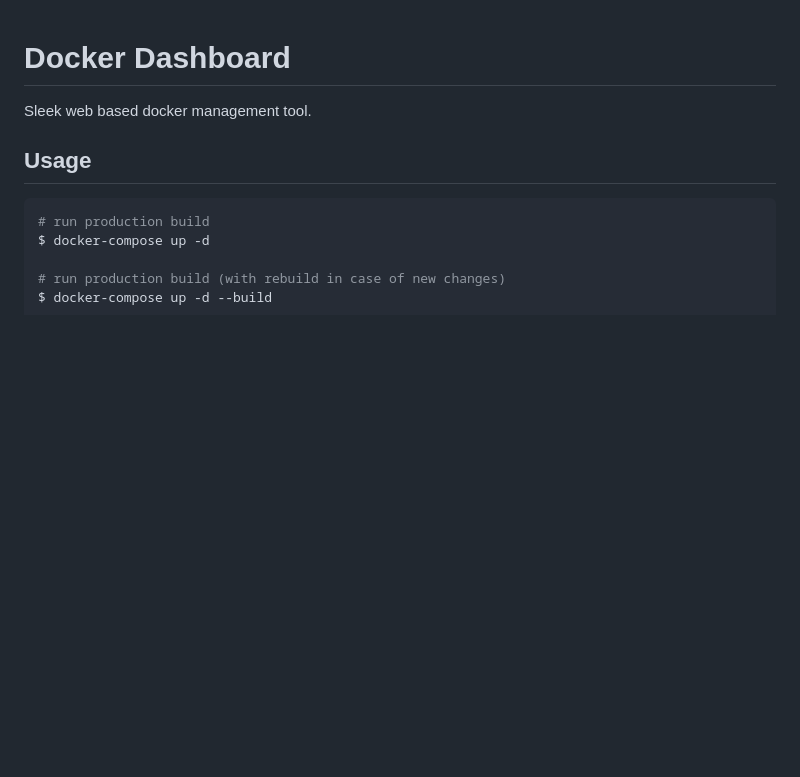
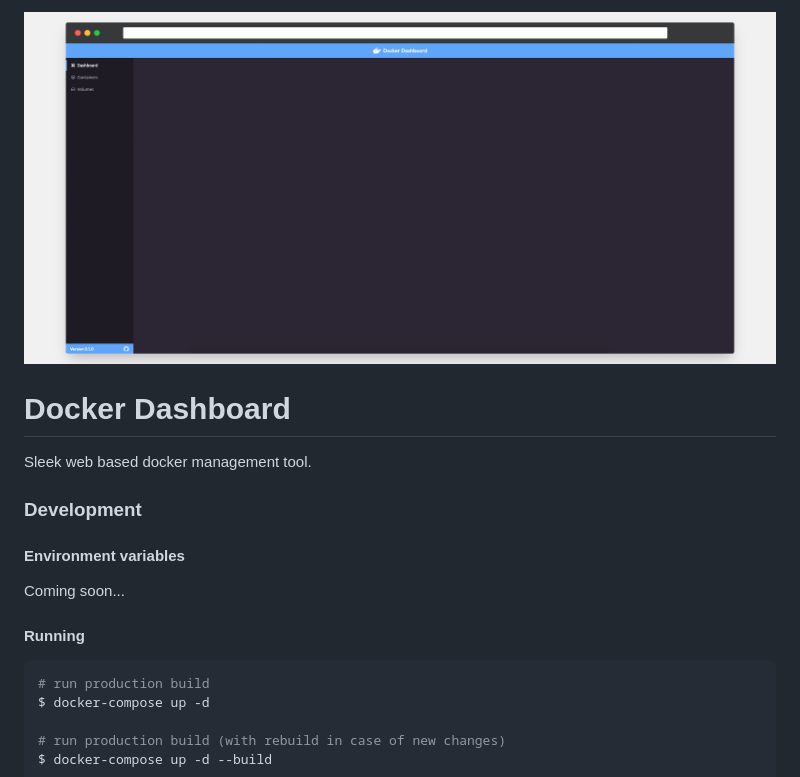
Before and after one commit to prismarin-network/docker-dashboard, a Markdown page: README.md, the part around the change. Rendered like a GitHub page; pictures changed too: screenshot.png (added); blank space fills up the shorter version.

````diff
--- a/README.md
+++ b/README.md
@@ -1,8 +1,16 @@
+![Screenshot of the main page](./screenshot.png)
+
 # Docker Dashboard
 
 Sleek web based docker management tool.
 
-## Usage
+### Development
+
+#### Environment variables
+
+Coming soon...
+
+#### Running
 
 ```bash
 # run production build
````
Also changed, not shown: 9 other files.
